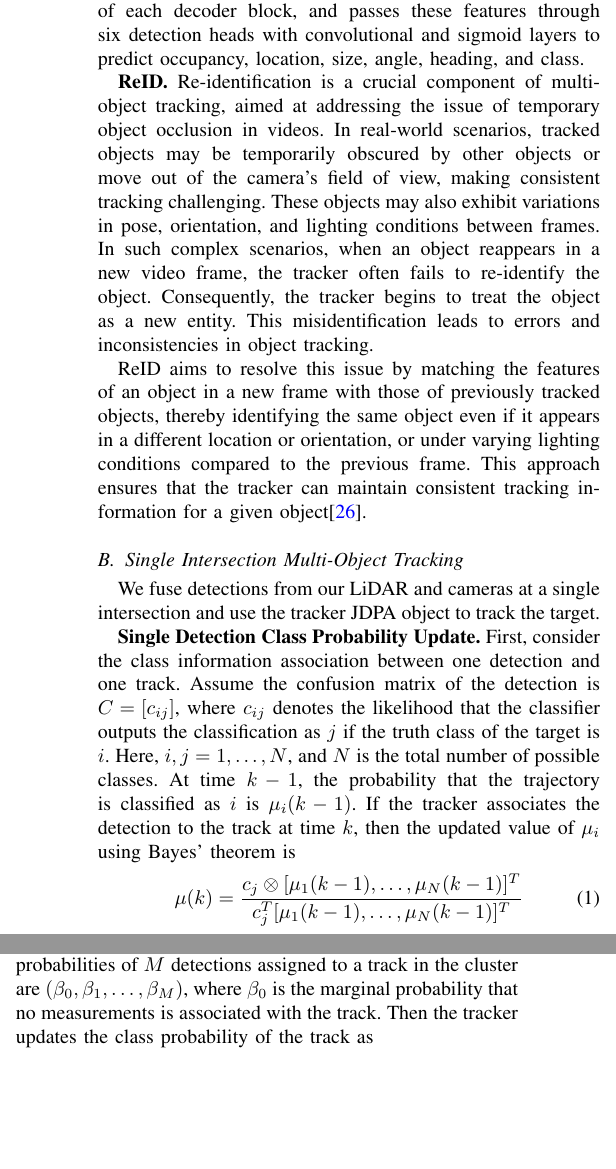
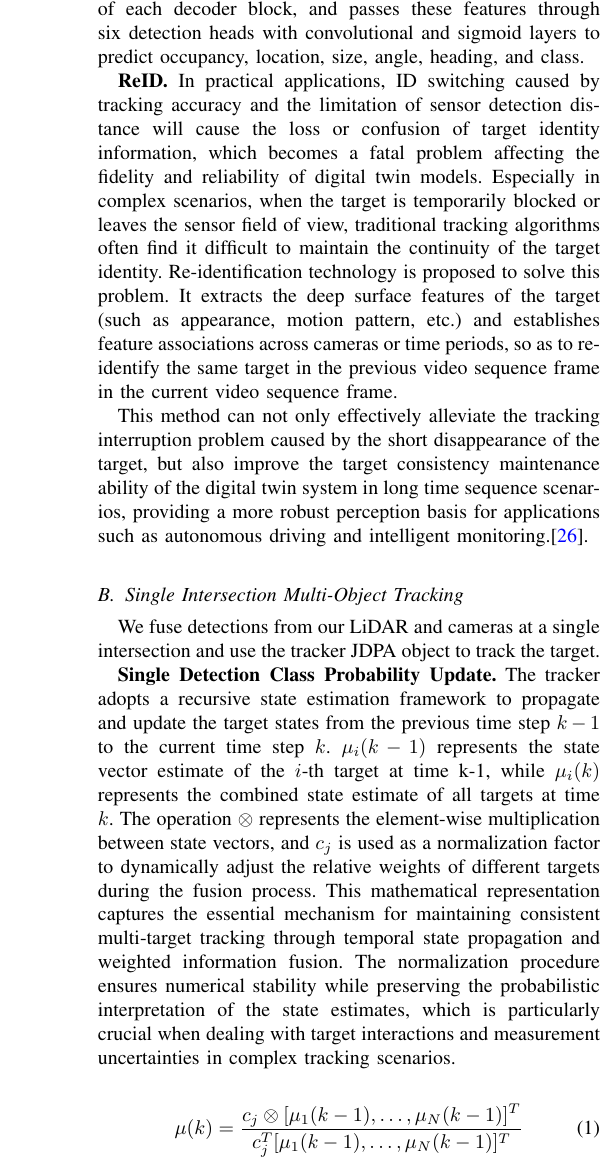
Before and after one commit to OpenHUTB/traffic_twin, a LaTeX paper (waypoint_control/IEEE/main.tex): two parts of the columns of page 4 of 12 before the commit and part of one column of page 4 of 12 after it, the two joined at a grey line, cut so that both start at the same text, the shorter picture padded with empty space. Compiled offline with pdfLaTeX; a missing font is replaced by an installed copy or a similar font; a LaTeX package or settings file that is missing is left out.

Commit message:
重写方法中多目标跟踪部分

```diff
--- a/waypoint_control/IEEE/main.tex
+++ b/waypoint_control/IEEE/main.tex
@@ -164,24 +164,19 @@ Next, the network has a 2-D CNN backbone that consists of encoder-decoder blocks
 The network then concatenates output features at the end of each decoder block, and passes these features through six detection heads with convolutional and sigmoid layers to predict occupancy, location, size, angle, heading, and class.
 
 \textbf{ReID.}
-Re-identification is a crucial component of multi-object tracking, aimed at addressing the issue of temporary object occlusion in videos.
-In real-world scenarios, tracked objects may be temporarily obscured by other objects or move out of the camera's field of view, making consistent tracking challenging.
-These objects may also exhibit variations in pose, orientation, and lighting conditions between frames.
-In such complex scenarios, when an object reappears in a new video frame, the tracker often fails to re-identify the object.
-Consequently, the tracker begins to treat the object as a new entity.
-This misidentification leads to errors and inconsistencies in object tracking.
+In practical applications, ID switching caused by tracking accuracy and the limitation of sensor detection distance will cause the loss or confusion of target identity information, which becomes a fatal problem affecting the fidelity and reliability of digital twin models.
+Especially in complex scenarios, when the target is temporarily blocked or leaves the sensor field of view, traditional tracking algorithms often find it difficult to maintain the continuity of the target identity.
+Re-identification technology is proposed to solve this problem. It extracts the deep surface features of the target (such as appearance, motion pattern, etc.) and establishes feature associations across cameras or time periods, so as to re-identify the same target in the previous video sequence frame in the current video sequence frame.
 
-ReID aims to resolve this issue by matching the features of an object in a new frame with those of previously tracked objects, thereby identifying the same object even if it appears in a different location or orientation, or under varying lighting conditions compared to the previous frame.
-This approach ensures that the tracker can maintain consistent tracking information for a given object\cite{Alpher24d}.
-
+This method can not only effectively alleviate the tracking interruption problem caused by the short disappearance of the target, but also improve the target consistency maintenance ability of the digital twin system in long time sequence scenarios, providing a more robust perception basis for applications such as autonomous driving and intelligent monitoring.\cite{Alpher24d}.
 
 \subsection{Single Intersection Multi-Object Tracking}
 
 We fuse detections from our LiDAR and cameras at a single intersection and use the tracker JDPA object to track the target.
 
 \textbf{Single Detection Class Probability Update.}
-First, consider the class information association between one detection and one track.
-Assume the confusion matrix of the detection is \(C=\left[c_{i j}\right]\), where \(c_{i j}\) denotes the likelihood that the classifier outputs the classification as \(j\) if the truth class of the target is \(i\).
-Here, \(i,j = 1,…, N\), and \(N\) is the total number of possible classes.
-At time \(k-1\), the probability that the trajectory is classified as \(i\) is \(\mu_{i}(k-1)\).
-If the tracker associates the detection to the track at time \(k\), then the updated value of \(\mu_{i}\) using Bayes' theorem is
+The tracker adopts a recursive state estimation framework to propagate and update the target states from the previous time step \(k-1\) to the current time step \(k\).
+\(\mu_i(k-1)\) represents the state vector estimate of the \(i\)-th target at time k-1, while \(\mu_i(k)\) represents the combined state estimate of all targets at time \(k\).
+The operation \(\otimes\) represents the element-wise multiplication between state vectors, and \(c_{j}\) is used as a normalization factor to dynamically adjust the relative weights of different targets during the fusion process.
+This mathematical representation captures the essential mechanism for maintaining consistent multi-target tracking through temporal state propagation and weighted information fusion.
+The normalization procedure ensures numerical stability while preserving the probabilistic interpretation of the state estimates, which is particularly crucial when dealing with target interactions and measurement uncertainties in complex tracking scenarios.
@@ -207,14 +201,12 @@ where \(\alpha\) represents Weight factor of class likelihood; \(\Lambda_{k}\) r
 The hybrid association likelihood function achieves multi-scenario adaptive matching through a triple mechanism: for valid associated targets (\(m>0\) and \(t>0\)), the system corrects the trajectory category probability distribution \(\mu(k-1)\) in real time through Bayesian updating, and uses the confusion matrix column vector \(c_j\) of the detection m corresponding to category \(j\) to calculate the matching degree, thereby dynamically adapting to changes in target categories; for new targets (\(m>0\) and \(t=0\)), the prior distribution \(\mu^{0}\) based on the statistical characteristics of the data set is used for initialization to effectively solve the cold start problem; for unmatched trajectories (\(m=0\)), a fixed value of 1 is returned to avoid false termination caused by sensor noise. The design achieves the optimal fusion of kinematics and category information through the \(\alpha\) parameter, significantly improving the tracking robustness in complex scenarios while ensuring real-time performance.
 
 \textbf{Update Track Class Probability.}
-Suppose the marginal probabilities of \(M\) detections assigned to a track in the cluster are \(\left(\beta_{0}, \beta_{1}, \ldots, \beta_{M}\right)\), where \(\beta_{0}\) is the marginal probability that no measurements is associated with the track.
-Then the tracker updates the class probability of the track as
+When processing a set of detection results, each tracking target maintains a set of marginal probabilities \(\left(P_{0}, P_{1}, \ldots, P_{M}\right)\), which represent the association likelihood between the target and the \(M\) available detection results in the current frame. Here, \(P_{0}\) specifically denotes the probability that the target is not associated with any detection result in the current frame.
 \begin{align}
-	\mu_{k} & = \left(\sum_{m = 1}^{M} \beta_{m} \frac{c_{j(m)} \otimes \mu(k-1)}{c_{j(m)}^{T} \mu(k-1)}\right)+\beta_{0} \mu(k-1)
+	\mu_{k} & = \left(\sum_{m = 1}^{M} P_{m} \frac{c_{j(m)} \otimes \mu(k-1)}{c_{j(m)}^{T} \mu(k-1)}\right)+ P_{0} \mu(k-1)
 \end{align}
-where \(c_{j}(m)\) is the class probability vector of detection \(m\), \(\otimes\) represents element-wise multiplication, \(\mu(k-1)\) is the class probability vector of the track in the \(k-1\) step, and \(\mu(k)\) is the class probability vector of the track in the \(k\) step.
-
-The tracker updates the class properties of tracks cluster by cluster.
+The tracker sequentially updates the trajectory classification attributes on a cluster-by-cluster basis.
+Where \(c_{j}(m)\) is the class probability vector for detection \(m\), \(\otimes\) represents element-wise multiplication, \(\mu(k-1)\) is the class probability vector for the \(k-1\)th step, and \(\mu(k)\) is the class probability vector for the \(k\)-th step.
 
 \textbf{Process.}
 
```
Also changed, not shown: waypoint_control/IEEE/main.tex (11 more changed lines).
